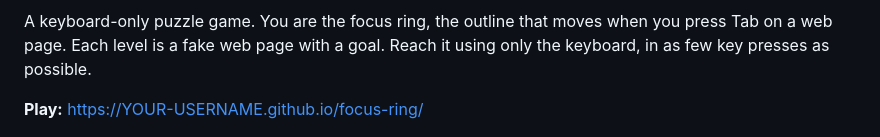
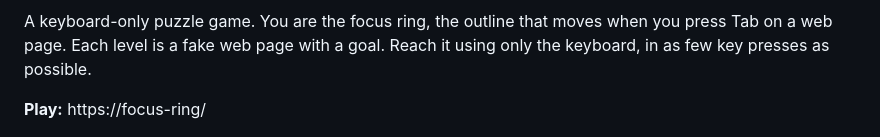
Before and after one commit to Saima040/Focus-Ring, a Markdown page: README.md, the part around one of its changes. Drawn GitHub-style.

```diff
--- a/README.md
+++ b/README.md
@@ -2,7 +2,8 @@
 
 A keyboard-only puzzle game. You are the focus ring, the outline that moves when you press Tab on a web page. Each level is a fake web page with a goal. Reach it using only the keyboard, in as few key presses as possible.
 
-**Play:** https://YOUR-USERNAME.github.io/focus-ring/
+**Play:** https://focus-ring/
+
 
 ![Gameplay](docs/img/play-light.png)
 
```
Also changed, not shown: other parts of README.md (+1 -1 lines).
